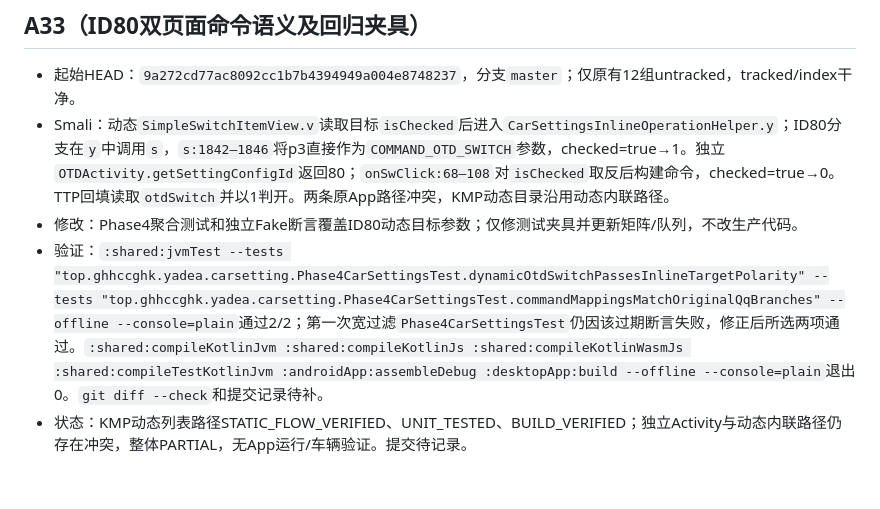
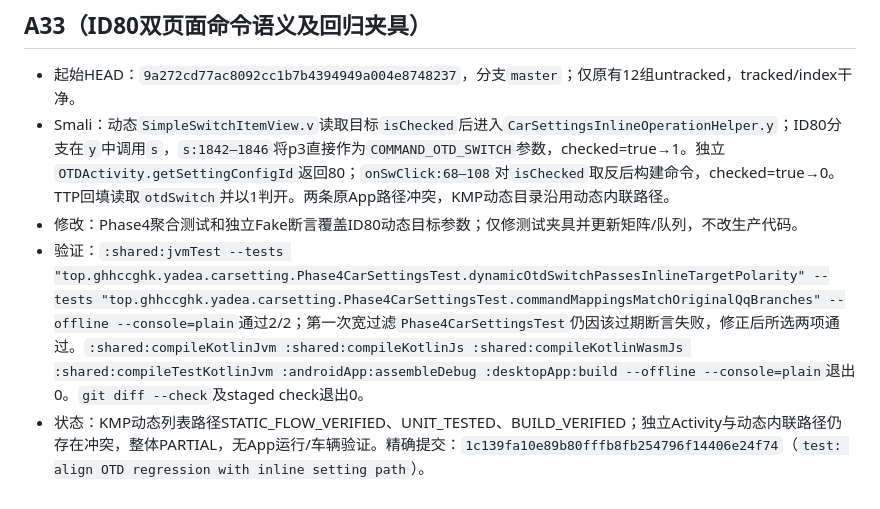
Before and after one commit to ghhccghk/YuRong, a Markdown page: docs/vehicle-settings/AUTONOMOUS_REPAIR_HISTORY.md, the part around the change. GitHub-like rendering.

Commit message:
docs: record autonomous repair A33 results

```diff
--- a/docs/vehicle-settings/AUTONOMOUS_REPAIR_HISTORY.md
+++ b/docs/vehicle-settings/AUTONOMOUS_REPAIR_HISTORY.md
@@ -411,5 +411,5 @@
 - 起始HEAD：`9a272cd77ac8092cc1b7b4394949a004e8748237`，分支`master`；仅原有12组untracked，tracked/index干净。
 - Smali：动态`SimpleSwitchItemView.v`读取目标`isChecked`后进入`CarSettingsInlineOperationHelper.y`；ID80分支在`y`中调用`s`，`s:1842–1846`将p3直接作为`COMMAND_OTD_SWITCH`参数，checked=true→1。独立`OTDActivity.getSettingConfigId`返回80；`onSwClick:68–108`对`isChecked`取反后构建命令，checked=true→0。TTP回填读取`otdSwitch`并以1判开。两条原App路径冲突，KMP动态目录沿用动态内联路径。
 - 修改：Phase4聚合测试和独立Fake断言覆盖ID80动态目标参数；仅修测试夹具并更新矩阵/队列，不改生产代码。
-- 验证：`:shared:jvmTest --tests "top.ghhccghk.yadea.carsetting.Phase4CarSettingsTest.dynamicOtdSwitchPassesInlineTargetPolarity" --tests "top.ghhccghk.yadea.carsetting.Phase4CarSettingsTest.commandMappingsMatchOriginalQqBranches" --offline --console=plain`通过2/2；第一次宽过滤`Phase4CarSettingsTest`仍因该过期断言失败，修正后所选两项通过。`:shared:compileKotlinJvm :shared:compileKotlinJs :shared:compileKotlinWasmJs :shared:compileTestKotlinJvm :androidApp:assembleDebug :desktopApp:build --offline --console=plain`退出0。`git diff --check`和提交记录待补。
-- 状态：KMP动态列表路径STATIC_FLOW_VERIFIED、UNIT_TESTED、BUILD_VERIFIED；独立Activity与动态内联路径仍存在冲突，整体PARTIAL，无App运行/车辆验证。提交待记录。
+- 验证：`:shared:jvmTest --tests "top.ghhccghk.yadea.carsetting.Phase4CarSettingsTest.dynamicOtdSwitchPassesInlineTargetPolarity" --tests "top.ghhccghk.yadea.carsetting.Phase4CarSettingsTest.commandMappingsMatchOriginalQqBranches" --offline --console=plain`通过2/2；第一次宽过滤`Phase4CarSettingsTest`仍因该过期断言失败，修正后所选两项通过。`:shared:compileKotlinJvm :shared:compileKotlinJs :shared:compileKotlinWasmJs :shared:compileTestKotlinJvm :androidApp:assembleDebug :desktopApp:build --offline --console=plain`退出0。`git diff --check`及staged check退出0。
+- 状态：KMP动态列表路径STATIC_FLOW_VERIFIED、UNIT_TESTED、BUILD_VERIFIED；独立Activity与动态内联路径仍存在冲突，整体PARTIAL，无App运行/车辆验证。精确提交：`1c139fa10e89b80fffb8fb254796f14406e24f74`（`test: align OTD regression with inline setting path`）。
```
Also changed, not shown: docs/vehicle-settings/AUTONOMOUS_REPAIR_QUEUE.md (+2 -2 lines).
